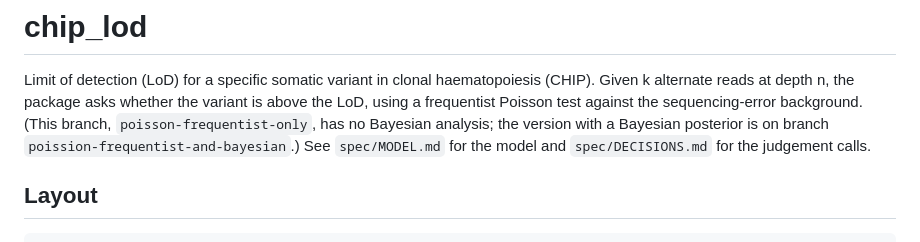
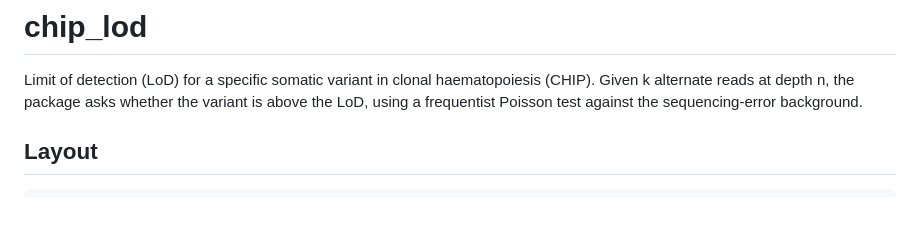
Before and after one commit to adriaan-vd-graaf/chip_lod, a Markdown page: README.md, the part around the change. Rendered like a GitHub page; blank space fills up the shorter version.

Commit message:
Update README.md
remove reference to bayesian test

```diff
--- a/README.md
+++ b/README.md
@@ -2,9 +2,7 @@
 
 Limit of detection (LoD) for a specific somatic variant in clonal haematopoiesis (CHIP). Given k alternate reads at
 depth n, the package asks whether the variant is above the LoD, using a frequentist Poisson test against the
-sequencing-error background. (This branch, `poisson-frequentist-only`, has no Bayesian analysis; the version with a
-Bayesian posterior is on branch `poission-frequentist-and-bayesian`.) See `spec/MODEL.md` for the
-model and `spec/DECISIONS.md` for the judgement calls.
+sequencing-error background.
 
 ## Layout
 
```
